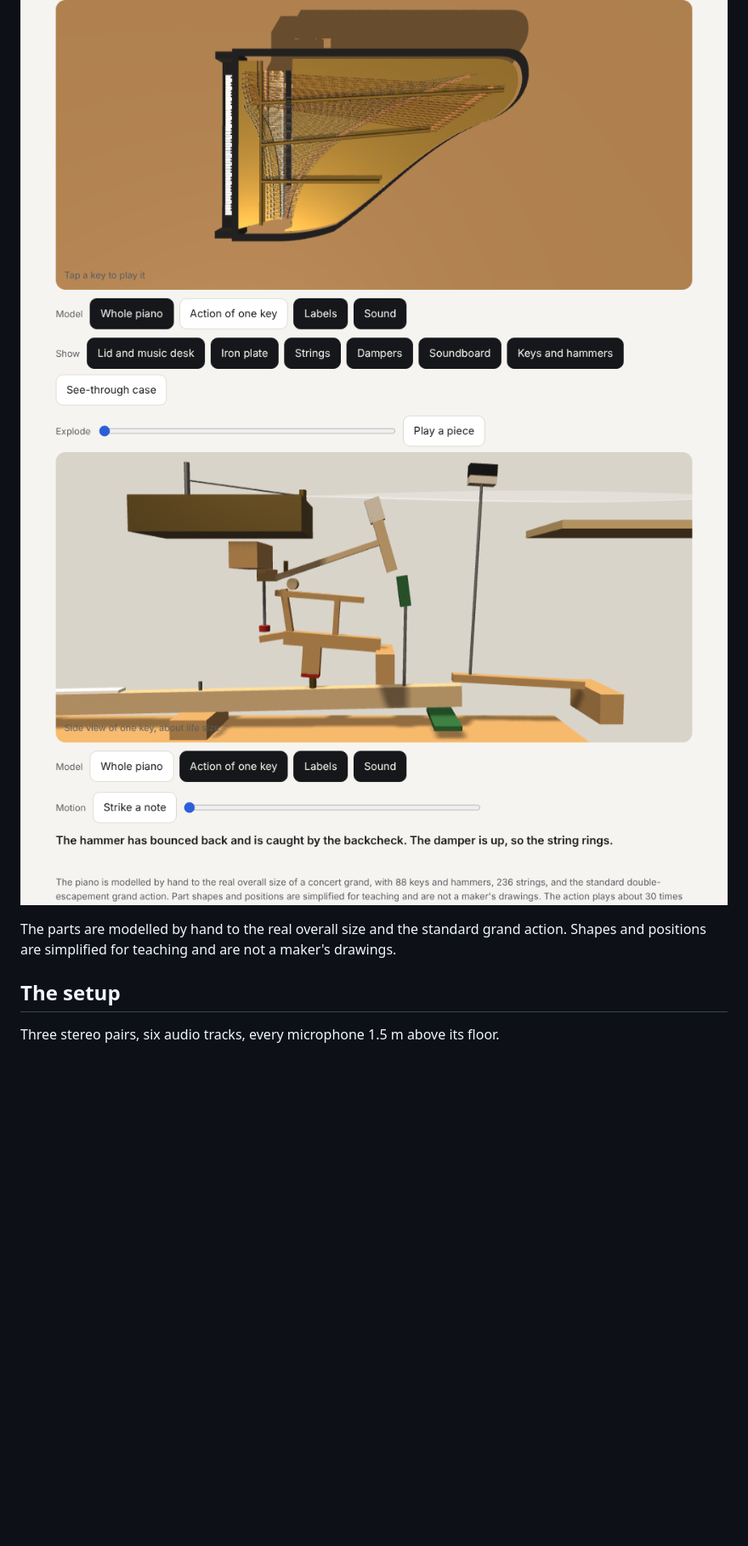
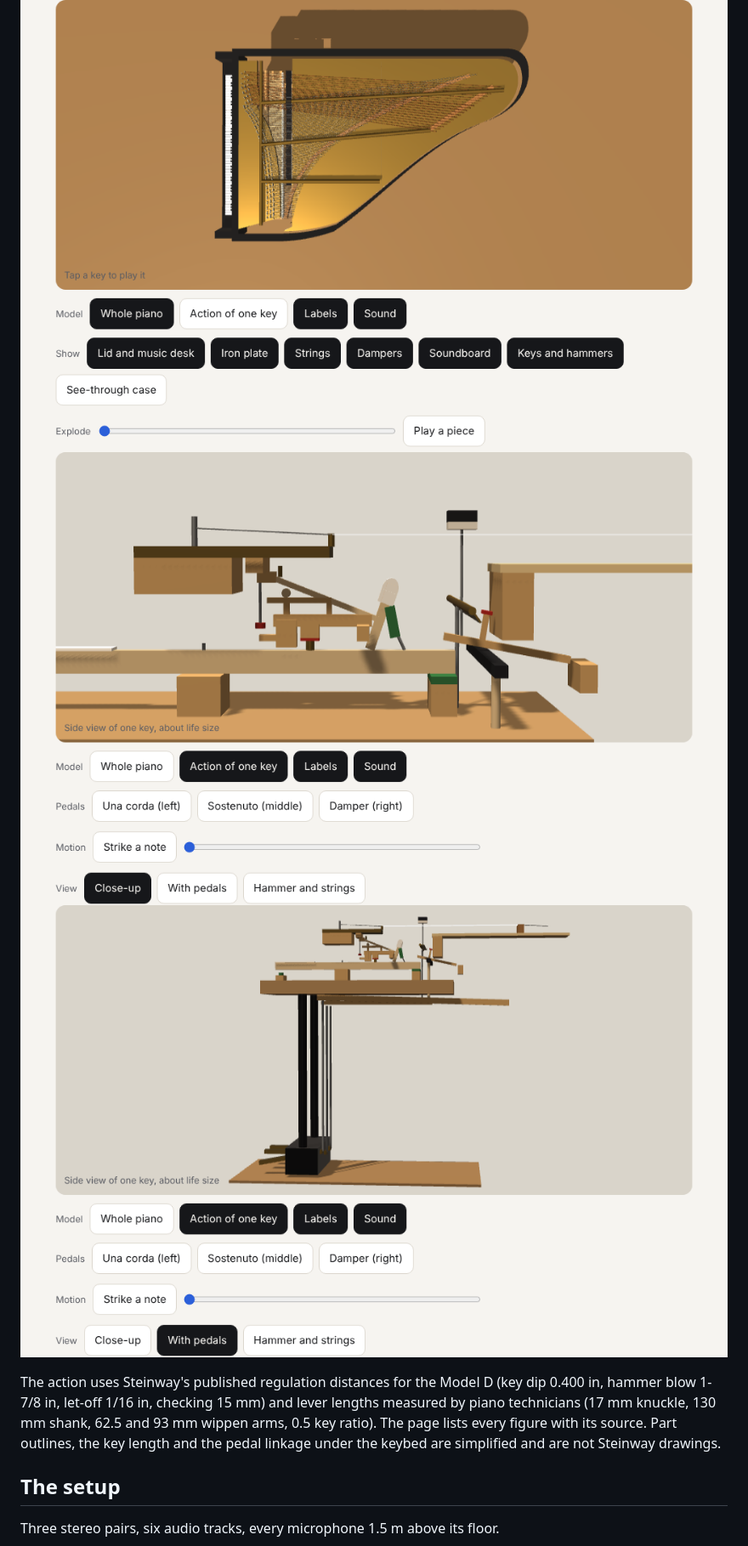
Before and after one commit to ShaneM73/piano-recording, a Markdown page: README.md, the part around one of its changes. Shown at 85% size. Drawn GitHub-style; pictures changed too: piano-action.png, piano-pedals.png (added); blank space fills up the shorter version.

```diff
--- a/README.md
+++ b/README.md
@@ -36,8 +37,9 @@ What the page does:
 
 ![The piano's interior from above](piano-inside.png)
-![The action of one key just after the strike](piano-action.png)
+![The action with the sostenuto pedal holding the damper up](piano-action.png)
+![The action with the pedals and their rods](piano-pedals.png)
 
-The parts are modelled by hand to the real overall size and the standard grand action. Shapes and positions are simplified for teaching and are not a maker's drawings.
+The action uses Steinway's published regulation distances for the Model D (key dip 0.400 in, hammer blow 1-7/8 in, let-off 1/16 in, checking 15 mm) and lever lengths measured by piano technicians (17 mm knuckle, 130 mm shank, 62.5 and 93 mm wippen arms, 0.5 key ratio). The page lists every figure with its source. Part outlines, the key length and the pedal linkage under the keybed are simplified and are not Steinway drawings.
 
 ## The setup
 
```
Also changed, not shown: other parts of README.md (+2 -1 lines), 1 other file.
